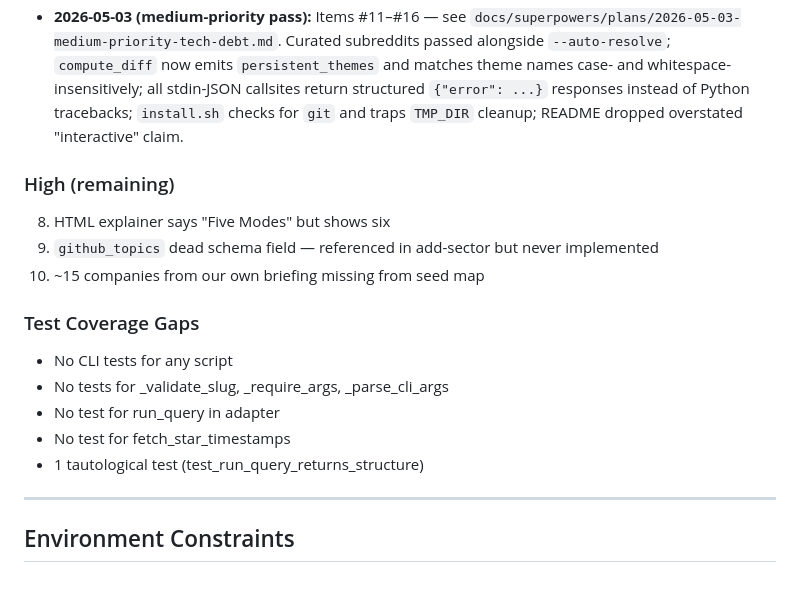
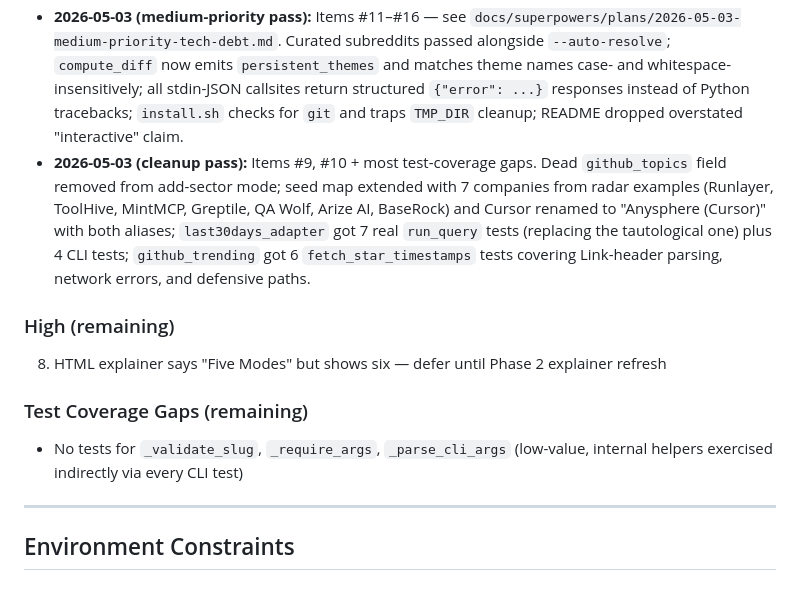
Before and after one commit to abhishek255/vc-signals, a Markdown page: docs/product-context.md, the part around the change. GitHub-like rendering.

Commit message:
docs: move cleanup-pass items to Resolved; only #8 remains in High

```diff
--- a/docs/product-context.md
+++ b/docs/product-context.md
@@ -217,18 +217,13 @@ Themes (3 lines each, brief context)
 - **2026-04-16 (Phase 1):** Items #1, #2 — `--date` path traversal hardened in `_validate_date`; data files untracked from git via `.gitignore`.
 - **2026-05-03 (high-priority pass):** Items #3, #4, #5, #6, #7 — see `docs/superpowers/plans/2026-05-03-high-priority-tech-debt.md`. `<LOOKBACK>` replaced with `${LOOKBACK_DAYS}` shell var; hardcoded `.claude/skills/vc-signals/` paths in runtime commands replaced with `<skill_dir>`; `github_trending.py` handles `--sector all` and reads `GITHUB_TOKEN` from `~/.config/last30days/.env`; `persistence.py save-markdown` accepts `--name "Free Text"` and slugifies internally.
 - **2026-05-03 (medium-priority pass):** Items #11–#16 — see `docs/superpowers/plans/2026-05-03-medium-priority-tech-debt.md`. Curated subreddits passed alongside `--auto-resolve`; `compute_diff` now emits `persistent_themes` and matches theme names case- and whitespace-insensitively; all stdin-JSON callsites return structured `{"error": ...}` responses instead of Python tracebacks; `install.sh` checks for `git` and traps `TMP_DIR` cleanup; README dropped overstated "interactive" claim.
+- **2026-05-03 (cleanup pass):** Items #9, #10 + most test-coverage gaps. Dead `github_topics` field removed from add-sector mode; seed map extended with 7 companies from radar examples (Runlayer, ToolHive, MintMCP, Greptile, QA Wolf, Arize AI, BaseRock) and Cursor renamed to "Anysphere (Cursor)" with both aliases; `last30days_adapter` got 7 real `run_query` tests (replacing the tautological one) plus 4 CLI tests; `github_trending` got 6 `fetch_star_timestamps` tests covering Link-header parsing, network errors, and defensive paths.
 
 ### High (remaining)
-8. HTML explainer says "Five Modes" but shows six
-9. `github_topics` dead schema field — referenced in add-sector but never implemented
-10. ~15 companies from our own briefing missing from seed map
+8. HTML explainer says "Five Modes" but shows six — defer until Phase 2 explainer refresh
 
-### Test Coverage Gaps
-- No CLI tests for any script
-- No tests for _validate_slug, _require_args, _parse_cli_args
-- No test for run_query in adapter
-- No test for fetch_star_timestamps
-- 1 tautological test (test_run_query_returns_structure)
+### Test Coverage Gaps (remaining)
+- No tests for `_validate_slug`, `_require_args`, `_parse_cli_args` (low-value, internal helpers exercised indirectly via every CLI test)
 
 ---
 
```
